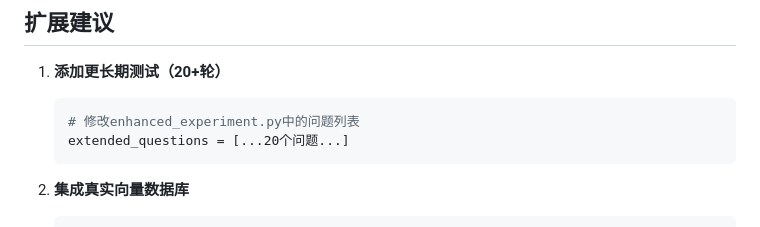
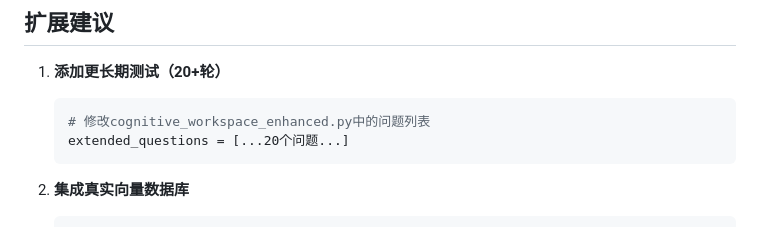
Before and after one commit to tao-hpu/cognitive-workspace, a Markdown page: README_CN.md, the part around the change. Rendered like a GitHub page.

````diff
--- a/README_CN.md
+++ b/README_CN.md
@@ -207,7 +207,7 @@ A: 可以！代码支持：
 
 1. **添加更长期测试（20+轮）**
    ```python
-   # 修改enhanced_experiment.py中的问题列表
+   # 修改cognitive_workspace_enhanced.py中的问题列表
    extended_questions = [...20个问题...]
    ```
 
````
Also changed, not shown: README.md (+1 -1 lines).
